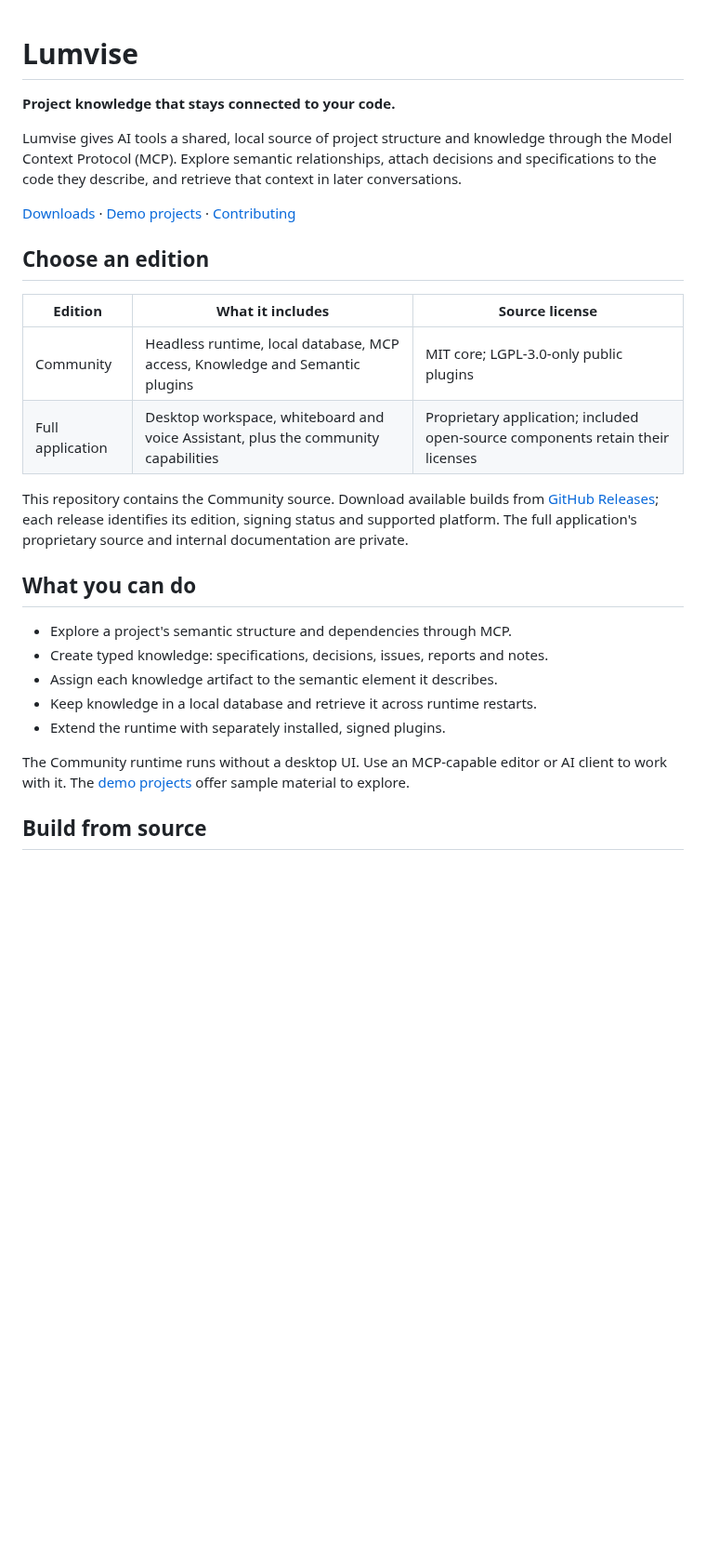
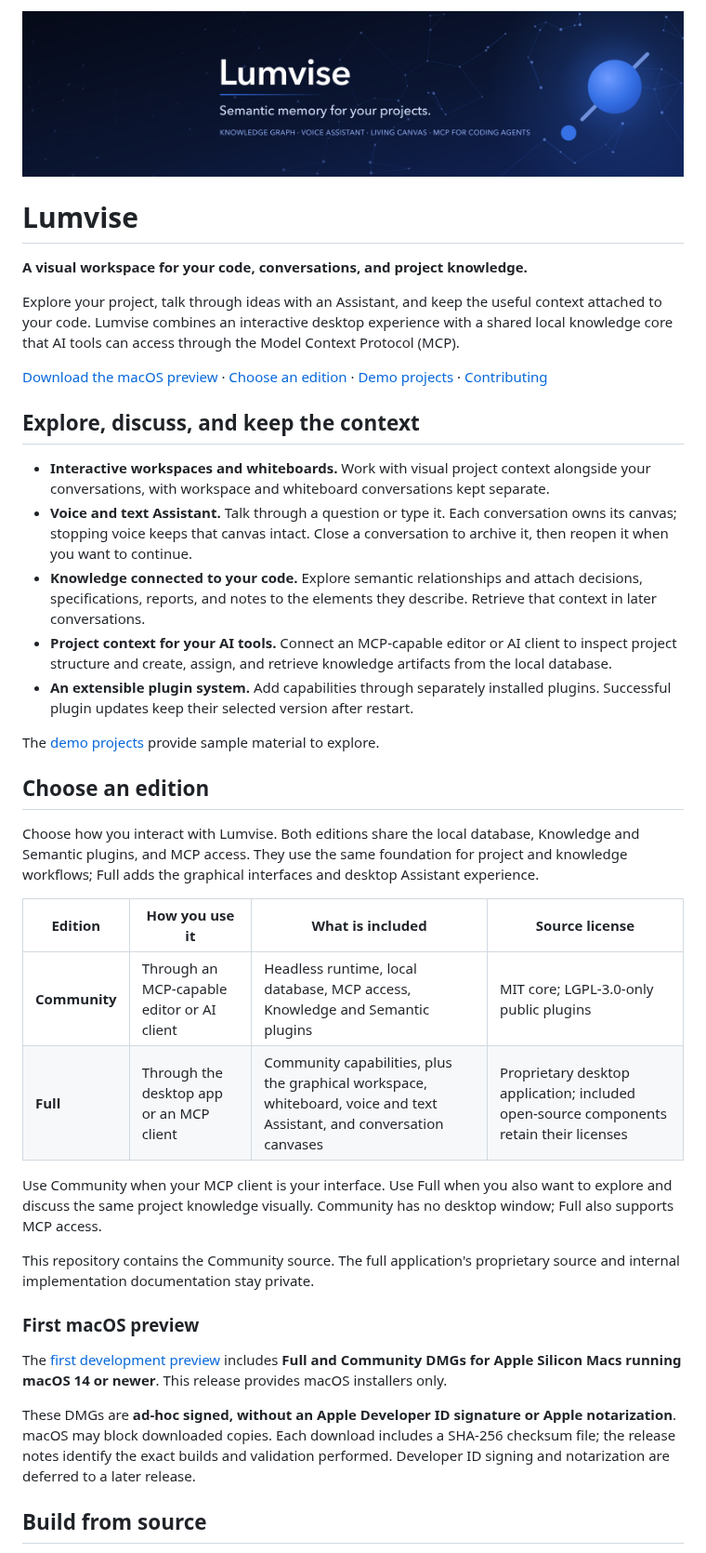
Before and after one commit to Lumvise/lumvise-main, a Markdown page: README.md, the part around the change. Shown at 93% size. GitHub-like rendering; pictures changed too: assets/lumvise-banner.png (added); blank space fills up the shorter version.

Commit message:
Introduce the interactive product and macOS preview in the README

```diff
--- a/README.md
+++ b/README.md
@@ -1,37 +1,67 @@
+![Lumvise — semantic memory for your projects](assets/lumvise-banner.png)
+
 # Lumvise
 
-**Project knowledge that stays connected to your code.**
+**A visual workspace for your code, conversations, and project knowledge.**
 
-Lumvise gives AI tools a shared, local source of project structure and knowledge
-through the Model Context Protocol (MCP). Explore semantic relationships, attach
-decisions and specifications to the code they describe, and retrieve that context
-in later conversations.
+Explore your project, talk through ideas with an Assistant, and keep the useful
+context attached to your code. Lumvise combines an interactive desktop experience
+with a shared local knowledge core that AI tools can access through the
+Model Context Protocol (MCP).
 
-[Downloads](https://github.com/Lumvise/lumvise-main/releases) ·
-[Demo projects](demos/) · [Contributing](#contributing)
+[Download the macOS preview](https://github.com/Lumvise/lumvise-main/releases/tag/v0.1.1-preview.1) ·
+[Choose an edition](#choose-an-edition) · [Demo projects](demos/) ·
+[Contributing](#contributing)
+
+## Explore, discuss, and keep the context
+
+- **Interactive workspaces and whiteboards.** Work with visual project context
+  alongside your conversations, with workspace and whiteboard conversations
+  kept separate.
+- **Voice and text Assistant.** Talk through a question or type it. Each
+  conversation owns its canvas; stopping voice keeps that canvas intact.
+  Close a conversation to archive it, then reopen it when you want to continue.
+- **Knowledge connected to your code.** Explore semantic relationships and
+  attach decisions, specifications, reports, and notes to the elements they
+  describe. Retrieve that context in later conversations.
+- **Project context for your AI tools.** Connect an MCP-capable editor or AI
+  client to inspect project structure and create, assign, and retrieve knowledge
+  artifacts from the local database.
+- **An extensible plugin system.** Add capabilities through separately installed
+  plugins. Successful plugin updates keep their selected version after restart.
+
+The [demo projects](demos/) provide sample material to explore.
 
 ## Choose an edition
 
-| Edition | What it includes | Source license |
-| --- | --- | --- |
-| Community | Headless runtime, local database, MCP access, Knowledge and Semantic plugins | MIT core; LGPL-3.0-only public plugins |
-| Full application | Desktop workspace, whiteboard and voice Assistant, plus the community capabilities | Proprietary application; included open-source components retain their licenses |
+Choose how you interact with Lumvise. Both editions share the local database,
+Knowledge and Semantic plugins, and MCP access. They use the same foundation for
+project and knowledge workflows; Full adds the graphical interfaces and desktop
+Assistant experience.
 
-This repository contains the Community source. Download available builds from
-[GitHub Releases](https://github.com/Lumvise/lumvise-main/releases); each release
-identifies its edition, signing status and supported platform.
-The full application's proprietary source and internal documentation are private.
+| Edition | How you use it | What is included | Source license |
+| --- | --- | --- | --- |
+| **Community** | Through an MCP-capable editor or AI client | Headless runtime, local database, MCP access, Knowledge and Semantic plugins | MIT core; LGPL-3.0-only public plugins |
+| **Full** | Through the desktop app or an MCP client | Community capabilities, plus the graphical workspace, whiteboard, voice and text Assistant, and conversation canvases | Proprietary desktop application; included open-source components retain their licenses |
 
-## What you can do
+Use Community when your MCP client is your interface. Use Full when you also
+want to explore and discuss the same project knowledge visually. Community has
+no desktop window; Full also supports MCP access.
 
-- Explore a project's semantic structure and dependencies through MCP.
-- Create typed knowledge: specifications, decisions, issues, reports and notes.
-- Assign each knowledge artifact to the semantic element it describes.
-- Keep knowledge in a local database and retrieve it across runtime restarts.
-- Extend the runtime with separately installed, signed plugins.
+This repository contains the Community source. The full application's
+proprietary source and internal implementation documentation stay private.
 
-The Community runtime runs without a desktop UI. Use an MCP-capable editor or AI
-client to work with it. The [demo projects](demos/) offer sample material to explore.
+### First macOS preview
+
+The [first development preview](https://github.com/Lumvise/lumvise-main/releases/tag/v0.1.1-preview.1)
+includes **Full and Community DMGs for Apple Silicon Macs running macOS 14 or
+newer**. This release provides macOS installers only.
+
+These DMGs are **ad-hoc signed, without an Apple Developer ID signature or
+Apple notarization**. macOS may block downloaded copies. Each download includes
+a SHA-256 checksum file; the release notes identify the exact builds and
+validation performed. Developer ID signing and notarization are deferred to a
+later release.
 
 ## Build from source
 
```
